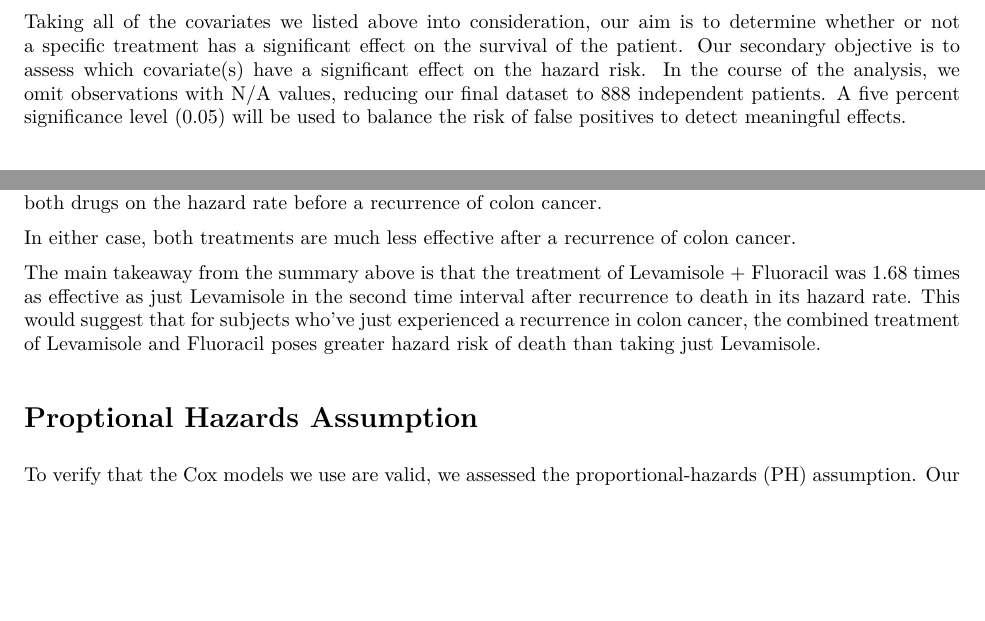
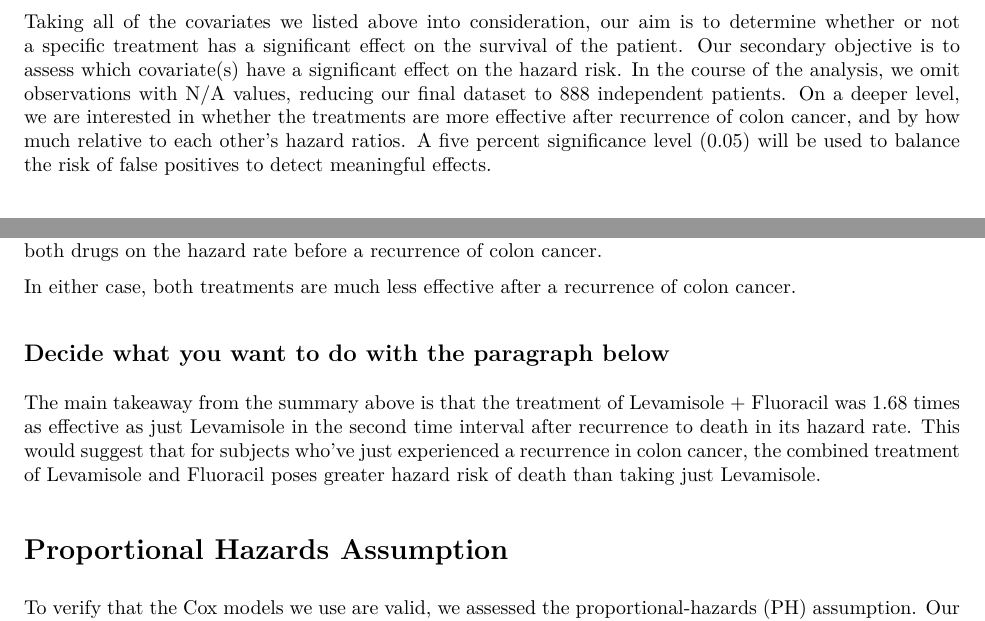
Before and after one commit to CalderG/SurvivalAnalysis175Proj, an R Markdown document (PSTAT175FinalFinal.Rmd): two parts of pages 2 and 12 of 15 before the commit and two parts of pages 2 and 12 of 16 after it, joined at a grey line, cut so that both start at the same text, the shorter picture padded with empty space. The pictures show the output file PSTAT175FinalFinal.pdf that the author committed with the source.

Commit message:
final with room for conclusion

```diff
--- a/PSTAT175FinalFinal.Rmd
+++ b/PSTAT175FinalFinal.Rmd
@@ -127,7 +127,7 @@ Taking all of the covariates we listed above into consideration, our aim is to d
 whether or not a specific treatment has a significant effect on the survival of the patient. Our
 secondary objective is to assess which covariate(s) have a significant effect on the hazard risk. In
 the course of the analysis, we omit observations with N/A values, reducing our final dataset to
-888 independent patients. A five percent significance level ($0.05$) will be used to balance the risk
+888 independent patients. On a deeper level, we are interested in whether the treatments are more effective after recurrence of colon cancer, and by how much relative to each other's hazard ratios. A five percent significance level ($0.05$) will be used to balance the risk
 of false positives to detect meaningful effects.
 
 # Model Fitting
@@ -674,13 +675,13 @@ The effect of just Levamisole on the hazard rate after recurrence of colon cance
 In either case, both treatments are much less effective after a recurrence of colon cancer.
 
 
-
+## Decide what you want to do with the paragraph below
 
 
 The main takeaway from the summary above is that the treatment of Levamisole + Fluoracil was $1.68$ times as effective as just Levamisole in the second time interval after recurrence to death in its hazard rate. This would suggest that for subjects who've just experienced a recurrence in colon cancer, the combined treatment of Levamisole and Fluoracil poses greater hazard risk of death than taking just Levamisole.
 
 
-# Proptional Hazards Assumption
+# Proportional Hazards Assumption
 To verify that the Cox models we use are valid, we assessed the proportional-hazards
 (PH) assumption. Our checking strategy combined (i) graphical inspection and
 (ii) formal statistical testing.
```
Also changed, not shown: PSTAT175FinalFinal.pdf, PSTAT175FinalFinal.Rmd (1 more changed lines).
